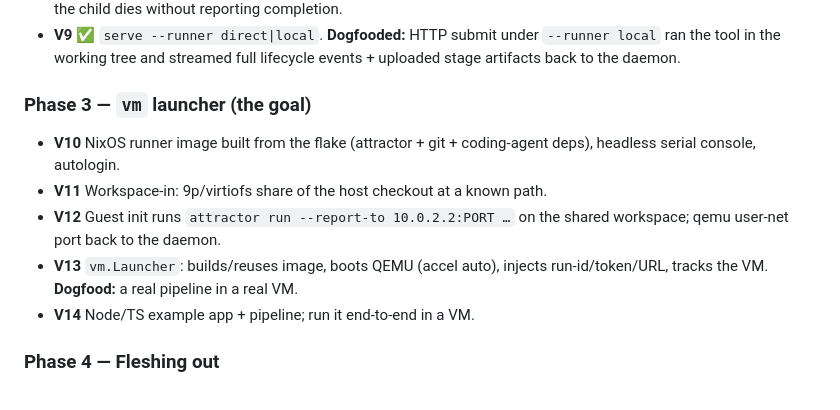
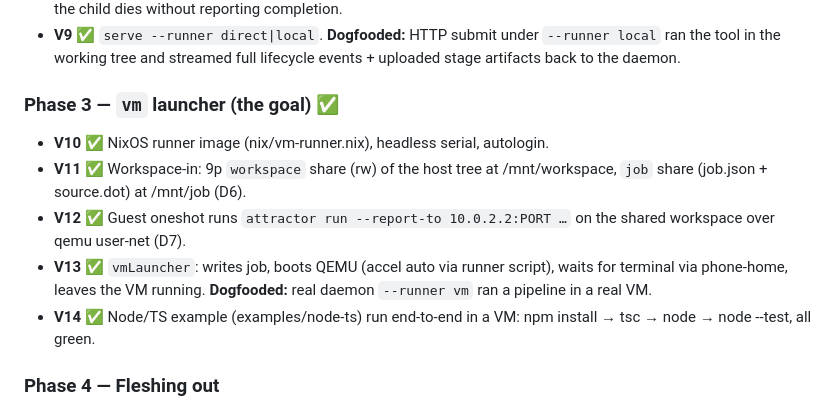
Before and after one commit to allouis/attractor, a Markdown page: docs/nix-vm-runner-spec.md, the part around the change. Rendered like a GitHub page.

Commit message:
docs: mark Phase 3 (V10-V14) done — vm runner dogfooded

```diff
--- a/docs/nix-vm-runner-spec.md
+++ b/docs/nix-vm-runner-spec.md
@@ -80,15 +80,17 @@ to its interviewer. No new question API on the daemon side.
   `--runner local` ran the tool in the working tree and streamed full lifecycle
   events + uploaded stage artifacts back to the daemon.
 
-### Phase 3 — `vm` launcher (the goal)
-- **V10** NixOS runner image built from the flake (attractor + git + coding-agent
-  deps), headless serial console, autologin.
-- **V11** Workspace-in: 9p/virtiofs share of the host checkout at a known path.
-- **V12** Guest init runs `attractor run --report-to 10.0.2.2:PORT …` on the
-  shared workspace; qemu user-net port back to the daemon.
-- **V13** `vm.Launcher`: builds/reuses image, boots QEMU (accel auto), injects
-  run-id/token/URL, tracks the VM. **Dogfood:** a real pipeline in a real VM.
-- **V14** Node/TS example app + pipeline; run it end-to-end in a VM.
+### Phase 3 — `vm` launcher (the goal) ✅
+- **V10 ✅** NixOS runner image (nix/vm-runner.nix), headless serial, autologin.
+- **V11 ✅** Workspace-in: 9p `workspace` share (rw) of the host tree at
+  /mnt/workspace, `job` share (job.json + source.dot) at /mnt/job (D6).
+- **V12 ✅** Guest oneshot runs `attractor run --report-to 10.0.2.2:PORT …`
+  on the shared workspace over qemu user-net (D7).
+- **V13 ✅** `vmLauncher`: writes job, boots QEMU (accel auto via runner
+  script), waits for terminal via phone-home, leaves the VM running.
+  **Dogfooded:** real daemon `--runner vm` ran a pipeline in a real VM.
+- **V14 ✅** Node/TS example (examples/node-ts) run end-to-end in a VM:
+  npm install → tsc → node → node --test, all green.
 
 ### Phase 4 — Fleshing out
 - **V15** Base images with prefilled FS: pre-seed the nix store / npm cache /
```
